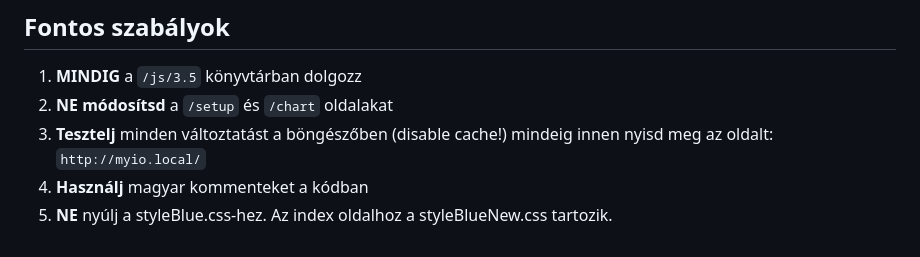
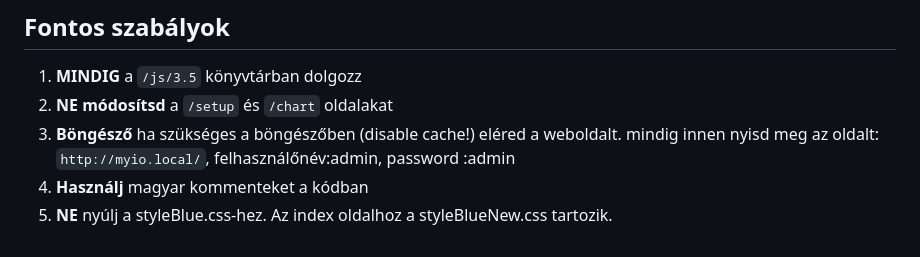
Before and after one commit to SmarthomeNinja/myio_theme_2, a Markdown page: CLAUDE.md, the part around the change. Rendered like a GitHub page.

Commit message:
Auto-sync: 2026. 02. 11. 7:48:07

```diff
--- a/CLAUDE.md
+++ b/CLAUDE.md
@@ -80,6 +80,6 @@
 ## Fontos szabályok
 1. **MINDIG** a `/js/3.5` könyvtárban dolgozz
 2. **NE módosítsd** a `/setup` és `/chart` oldalakat
-3. **Tesztelj** minden változtatást a böngészőben (disable cache!) mindeig innen nyisd meg az oldalt: `http://myio.local/`
+3. **Böngésző** ha szükséges a böngészőben (disable cache!) eléred a weboldalt. mindig innen nyisd meg az oldalt: `http://myio.local/`, felhasználőnév:admin, password :admin
 4. **Használj** magyar kommenteket a kódban
 5. **NE** nyúlj a styleBlue.css-hez. Az index oldalhoz a styleBlueNew.css tartozik.
```
